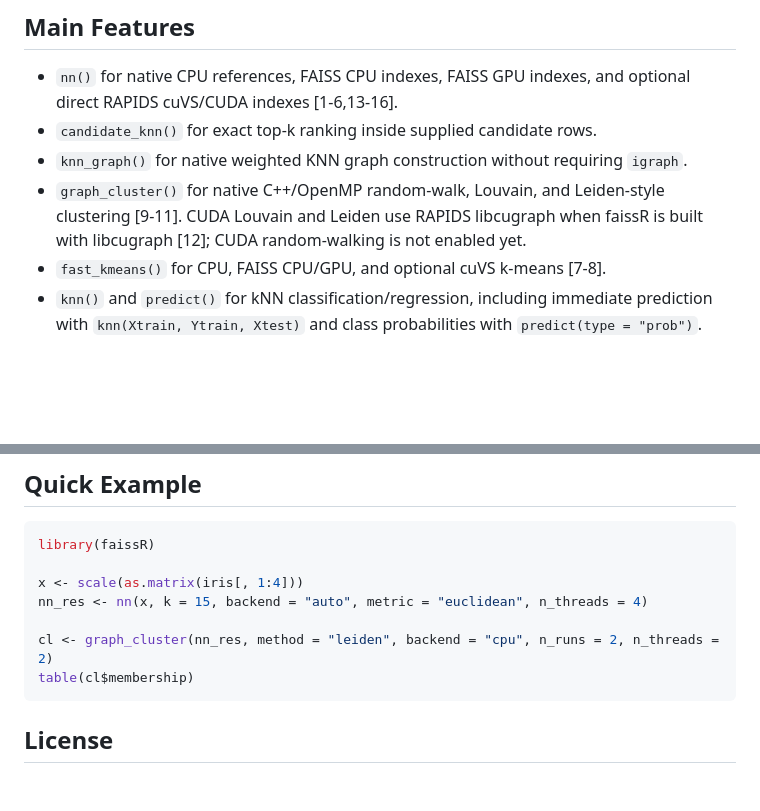
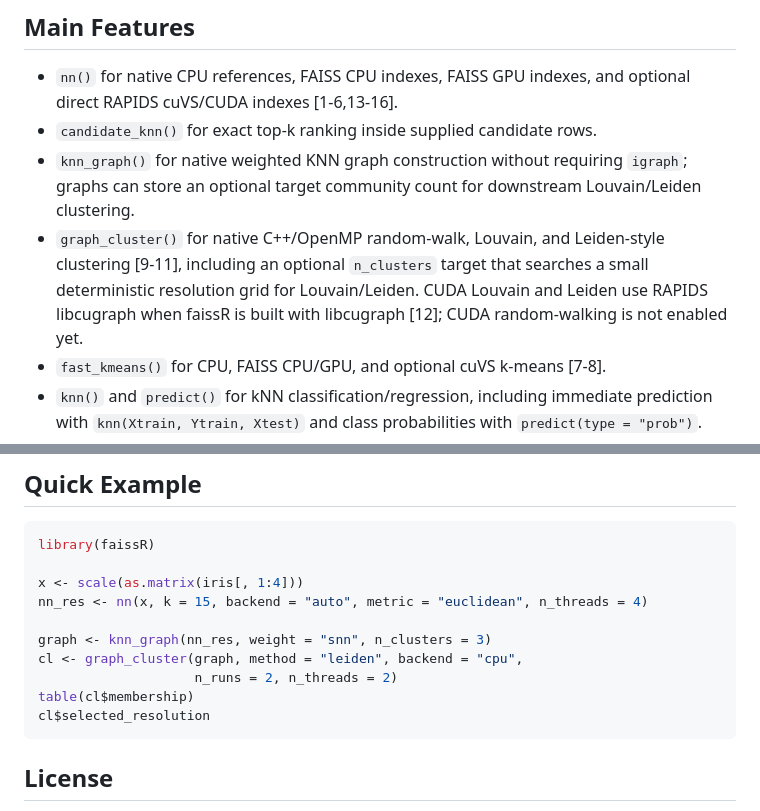
Before and after one commit to tkcaccia/faissR, a Markdown page: README.md, 2 parts joined by grey strips. Rendered like a GitHub page; blank space fills up the shorter version.

Commit message:
Document graph cluster target workflow

````diff
--- a/README.md
+++ b/README.md
@@ -33,11 +33,13 @@ headers and libraries discovered by `configure`.
   optional direct RAPIDS cuVS/CUDA indexes [1-6,13-16].
 - `candidate_knn()` for exact top-k ranking inside supplied candidate rows.
 - `knn_graph()` for native weighted KNN graph construction without requiring
-  `igraph`.
+  `igraph`; graphs can store an optional target community count for downstream
+  Louvain/Leiden clustering.
 - `graph_cluster()` for native C++/OpenMP random-walk, Louvain, and
-  Leiden-style clustering [9-11]. CUDA Louvain and Leiden use RAPIDS libcugraph
-  when faissR is built with libcugraph [12]; CUDA random-walking is not enabled
-  yet.
+  Leiden-style clustering [9-11], including an optional `n_clusters` target
+  that searches a small deterministic resolution grid for Louvain/Leiden.
+  CUDA Louvain and Leiden use RAPIDS libcugraph when faissR is built with
+  libcugraph [12]; CUDA random-walking is not enabled yet.
 - `fast_kmeans()` for CPU, FAISS CPU/GPU, and optional cuVS k-means [7-8].
 - `knn()` and `predict()` for kNN classification/regression, including
   immediate prediction with `knn(Xtrain, Ytrain, Xtest)` and class
@@ -133,8 +135,11 @@ library(faissR)
 x <- scale(as.matrix(iris[, 1:4]))
 nn_res <- nn(x, k = 15, backend = "auto", metric = "euclidean", n_threads = 4)
 
-cl <- graph_cluster(nn_res, method = "leiden", backend = "cpu", n_runs = 2, n_threads = 2)
+graph <- knn_graph(nn_res, weight = "snn", n_clusters = 3)
+cl <- graph_cluster(graph, method = "leiden", backend = "cpu",
+                    n_runs = 2, n_threads = 2)
 table(cl$membership)
+cl$selected_resolution
 ```
 
 ## License
````
